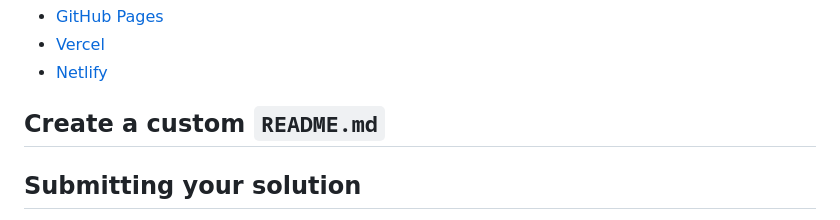
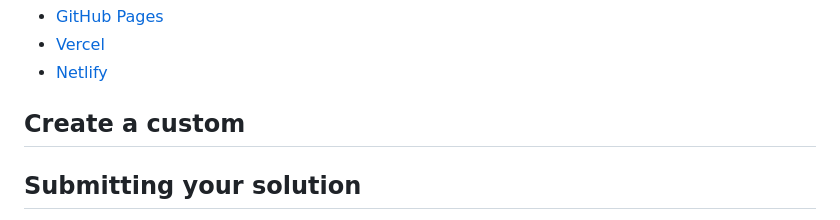
Before and after one commit to yonas-fsaha/Results-summary-component, a Markdown page: README.md, the part around the change. GitHub-like rendering.

```diff
--- a/README.md
+++ b/README.md
@@ -59,7 +59,7 @@ As mentioned above, there are many ways to host your project for free. Our recom
 - [Vercel](https://vercel.com/)
 - [Netlify](https://www.netlify.com/)
 
-## Create a custom `README.md`
+## Create a custom
 
 ## Submitting your solution
 
```
